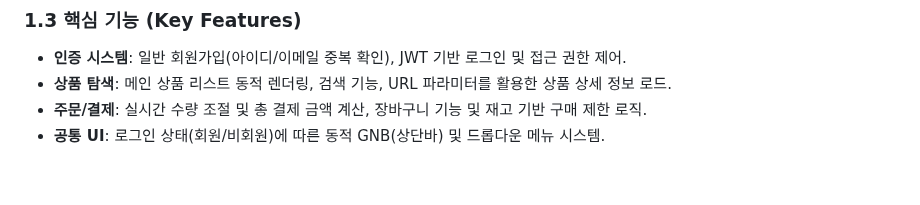
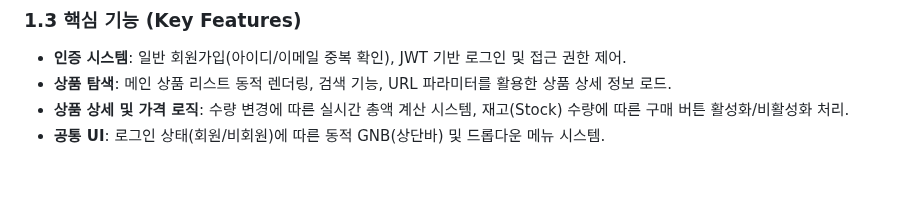
Before and after one commit to second-project2/Open-Market-Service-OMS-, a Markdown page: README.md, the part around the change. Rendered like a GitHub page.

Commit message:
Revise key features in README
Updated key features section to clarify order/payment functionality.

```diff
--- a/README.md
+++ b/README.md
@@ -21,7 +21,7 @@ HODU(호두)는 사용자가 다양한 상품을 쉽고 빠르게 탐색하고,
 ### 1.3 핵심 기능 (Key Features)
 * **인증 시스템**: 일반 회원가입(아이디/이메일 중복 확인), JWT 기반 로그인 및 접근 권한 제어.
 * **상품 탐색**: 메인 상품 리스트 동적 렌더링, 검색 기능, URL 파라미터를 활용한 상품 상세 정보 로드.
-* **주문/결제**: 실시간 수량 조절 및 총 결제 금액 계산, 장바구니 기능 및 재고 기반 구매 제한 로직.
+* **상품 상세 및 가격 로직**: 수량 변경에 따른 실시간 총액 계산 시스템, 재고(Stock) 수량에 따른 구매 버튼 활성화/비활성화 처리.
 * **공통 UI**: 로그인 상태(회원/비회원)에 따른 동적 GNB(상단바) 및 드롭다운 메뉴 시스템.
 <br>
 
```
